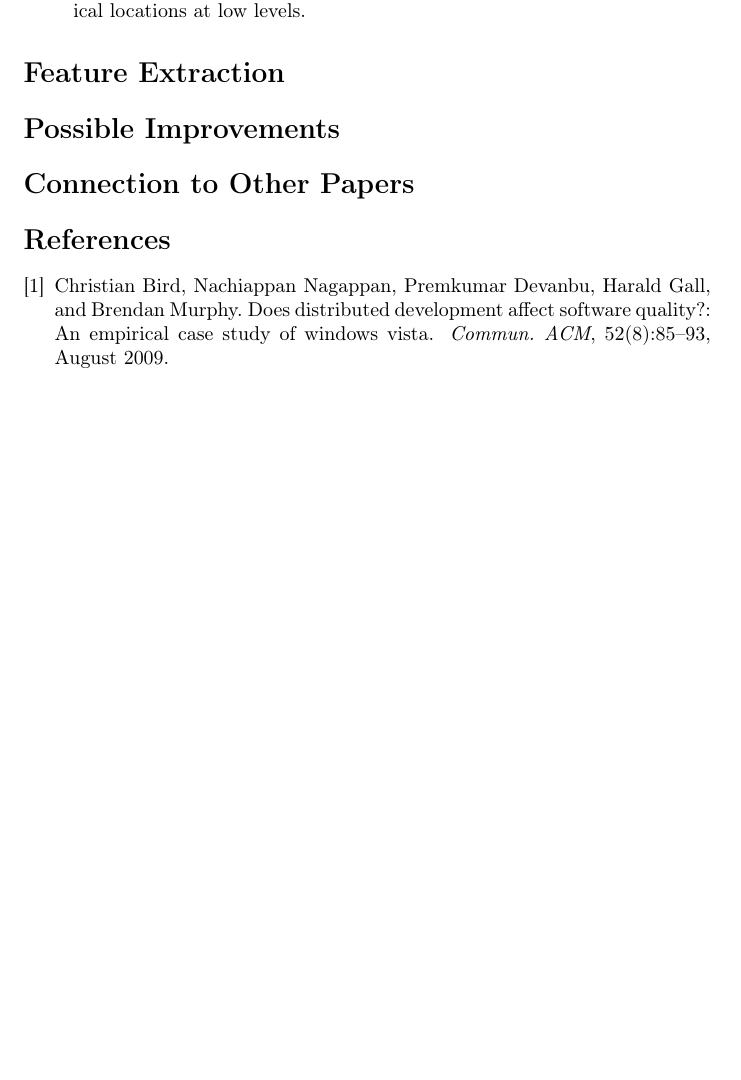
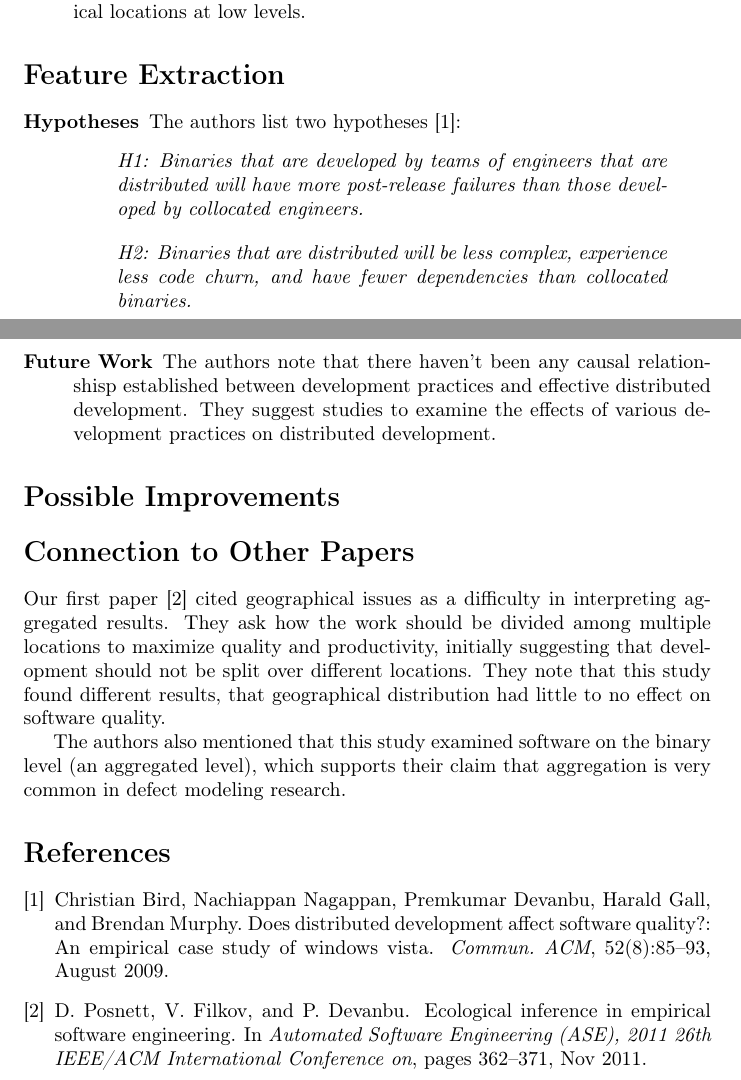
Before and after one commit to LambdaConglomerate/x9115lam, a LaTeX document (hw/read/3/summary.tex): part of the page before the commit and two parts of pages 1 and 2 of 2 after it, the two joined at a grey line, cut so that both start at the same text, the shorter picture padded with empty space. Compiled offline with pdfLaTeX.

Commit message:
Added some more stuff to paper 3's summary

```diff
--- a/hw/read/3/summary.tex
+++ b/hw/read/3/summary.tex
@@ -25,10 +25,23 @@ Bird et al \cite{bird09} listed below.
 \end{description}
 
 \section*{Feature Extraction}
+\begin{description}
+\item[Hypotheses] The authors list two hypotheses \cite{bird09}:
+\begin{quote}
+\emph{H1: Binaries that are developed by teams of engineers that are distributed will have more post-release failures than those developed by collocated engineers.}
+\end{quote}
+\begin{quote}
+\emph{H2: Binaries that are distributed will be less complex, experience less code churn, and have fewer dependencies than collocated binaries.}
+\end{quote}
+\item[Future Work] The authors note that there haven't been any causal relationshisp established between development practices and effective distributed development. They suggest studies to examine the effects of various development practices on distributed development.
+\end{description}
 
 \section*{Possible Improvements}
 
 \section*{Connection to Other Papers}
+	Our first paper \cite{posnett11} cited geographical issues as a difficulty in interpreting aggregated results. They ask how the work should be divided among multiple locations to maximize quality and productivity, initially suggesting that development should not be split over different locations. They note that this study found different results, that geographical distribution had little to no effect on software quality.
+
+The authors also mentioned that this study examined software on the binary level (an aggregated level), which supports their claim that aggregation is very common in defect modeling research.
 
 
 \bibliographystyle{plain}
```
Also changed, not shown: hw/read/3/summary.bbl, hw/read/3/summary.pdf, 2 other files.
